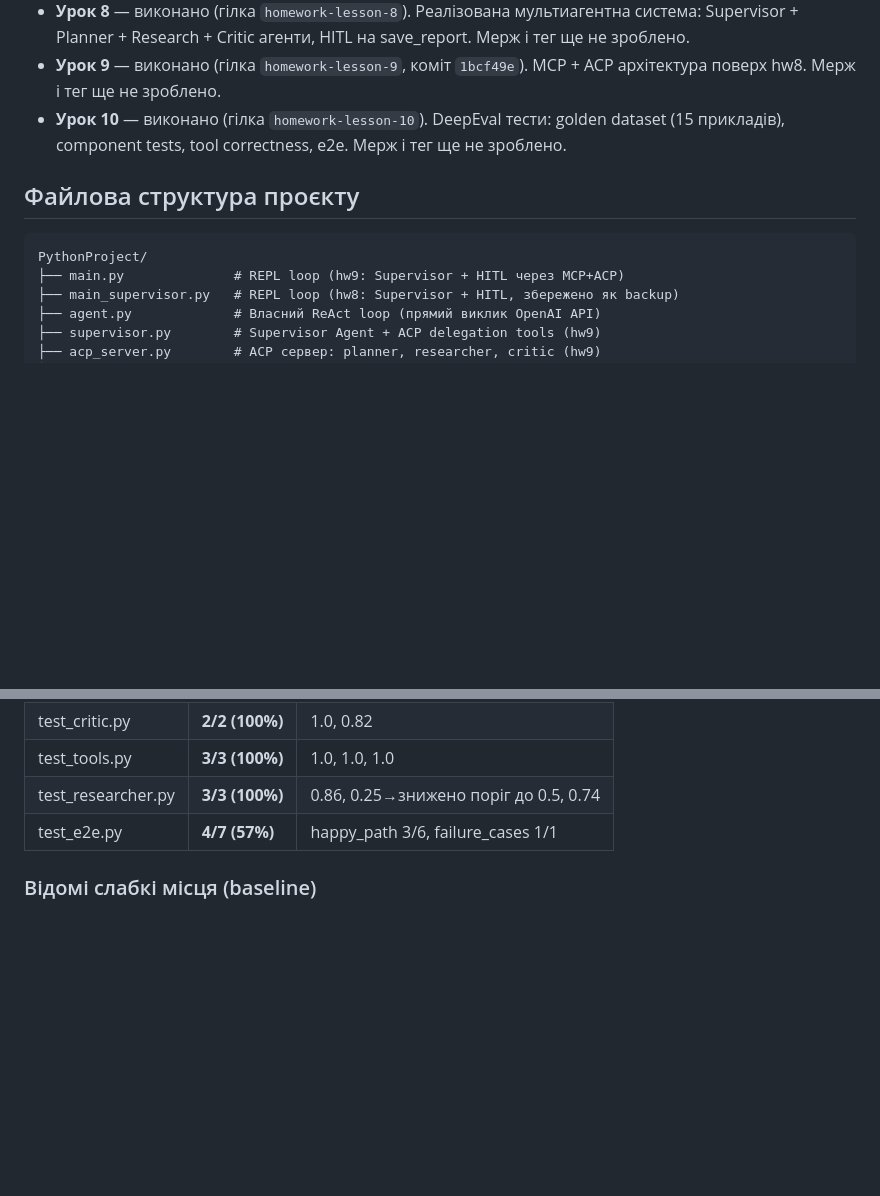
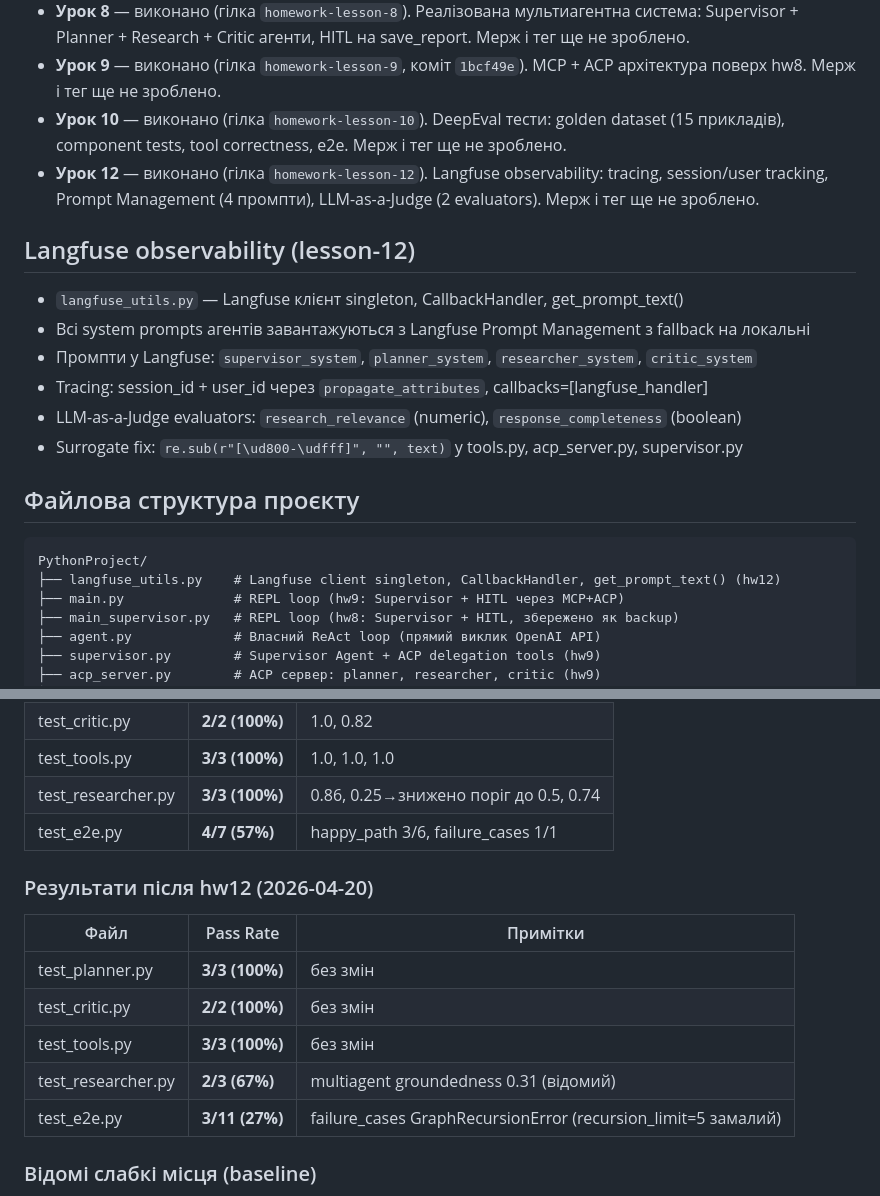
Before and after one commit to vrudavka-ship-it/PythonProject, a Markdown page: CLAUDE.md, 2 parts joined by grey strips. Rendered like a GitHub page; blank space fills up the shorter version.

Commit message:
Update CLAUDE.md: hw12 status, Langfuse docs, test results 2026-04-20
Co-Authored-By: Claude Sonnet 4.6 <noreply@anthropic.com>

````diff
--- a/CLAUDE.md
+++ b/CLAUDE.md
@@ -22,10 +22,20 @@ Research Agent — навчальний Python-проєкт. Vasyl вивчає
 - **Урок 8** — виконано (гілка `homework-lesson-8`). Реалізована мультиагентна система: Supervisor + Planner + Research + Critic агенти, HITL на save_report. Мерж і тег ще не зроблено.
 - **Урок 9** — виконано (гілка `homework-lesson-9`, коміт `1bcf49e`). MCP + ACP архітектура поверх hw8. Мерж і тег ще не зроблено.
 - **Урок 10** — виконано (гілка `homework-lesson-10`). DeepEval тести: golden dataset (15 прикладів), component tests, tool correctness, e2e. Мерж і тег ще не зроблено.
+- **Урок 12** — виконано (гілка `homework-lesson-12`). Langfuse observability: tracing, session/user tracking, Prompt Management (4 промпти), LLM-as-a-Judge (2 evaluators). Мерж і тег ще не зроблено.
+
+## Langfuse observability (lesson-12)
+- `langfuse_utils.py` — Langfuse клієнт singleton, CallbackHandler, get_prompt_text()
+- Всі system prompts агентів завантажуються з Langfuse Prompt Management з fallback на локальні
+- Промпти у Langfuse: `supervisor_system`, `planner_system`, `researcher_system`, `critic_system`
+- Tracing: session_id + user_id через `propagate_attributes`, callbacks=[langfuse_handler]
+- LLM-as-a-Judge evaluators: `research_relevance` (numeric), `response_completeness` (boolean)
+- Surrogate fix: `re.sub(r"[\ud800-\udfff]", "", text)` у tools.py, acp_server.py, supervisor.py
 
 ## Файлова структура проєкту
 ```
 PythonProject/
+├── langfuse_utils.py    # Langfuse client singleton, CallbackHandler, get_prompt_text() (hw12)
 ├── main.py              # REPL loop (hw9: Supervisor + HITL через MCP+ACP)
 ├── main_supervisor.py   # REPL loop (hw8: Supervisor + HITL, збережено як backup)
 ├── agent.py             # Власний ReAct loop (прямий виклик OpenAI API)
@@ -129,6 +139,15 @@ tests/
 | test_researcher.py | **3/3 (100%)** | 0.86, 0.25→знижено поріг до 0.5, 0.74 |
 | test_e2e.py | **4/7 (57%)** | happy_path 3/6, failure_cases 1/1 |
 
+### Результати після hw12 (2026-04-20)
+| Файл | Pass Rate | Примітки |
+|------|-----------|----------|
+| test_planner.py | **3/3 (100%)** | без змін |
+| test_critic.py | **2/2 (100%)** | без змін |
+| test_tools.py | **3/3 (100%)** | без змін |
+| test_researcher.py | **2/3 (67%)** | multiagent groundedness 0.31 (відомий) |
+| test_e2e.py | **3/11 (27%)** | failure_cases GraphRecursionError (recursion_limit=5 замалий) |
+
 ### Відомі слабкі місця (baseline)
 - `test_researcher.py::test_research_grounded_multiagent` — score 0.25 (поріг знижено до 0.5).
   Knowledge base не містить документів про multi-agent interaction patterns.
````
